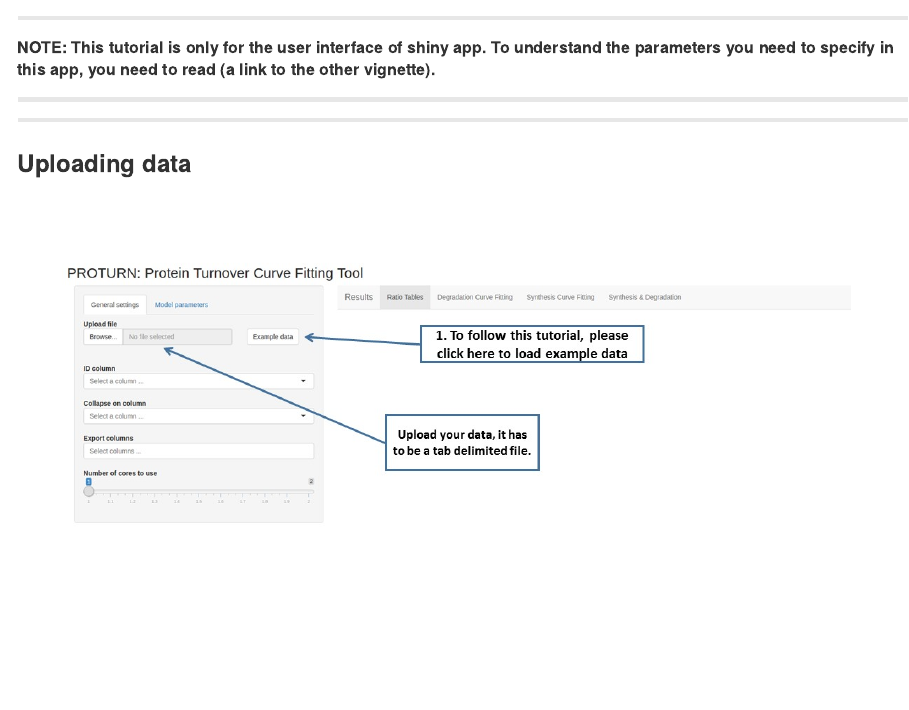
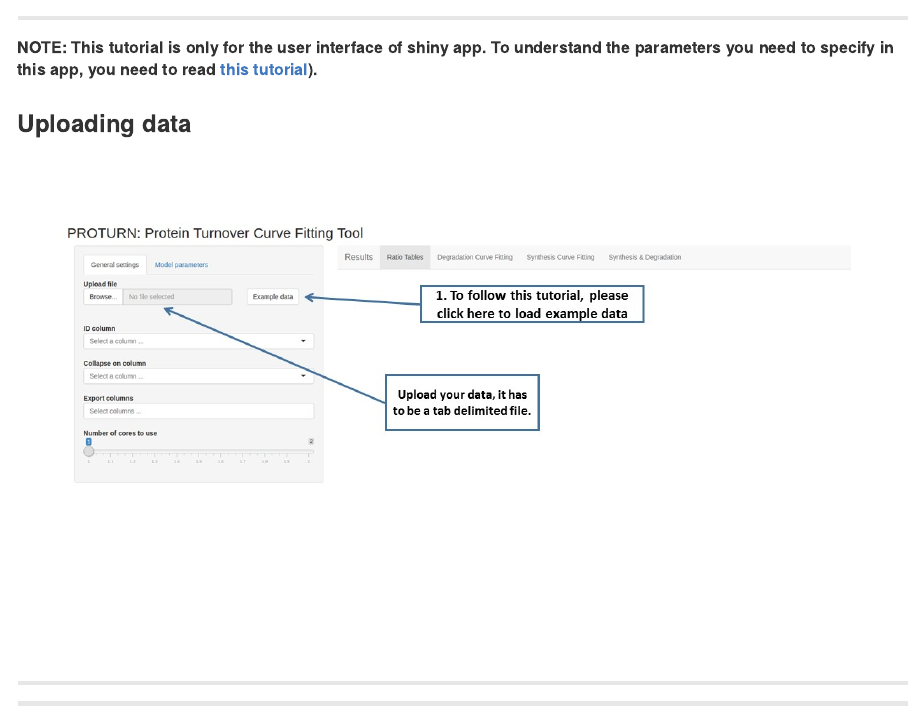
Before and after one commit to mengchen18/mengchen18.github.io, an R Markdown document (_posts/2018-01-30-proturn-shiny.Rmd): the page in a window 1100 px wide, from its top. The pictures show the output file _posts/2018-01-30-proturn-shiny.md that the author committed with the source, drawn offline in the style of GitHub.

Commit message:
update links shinyapp

```diff
--- a/_posts/2018-01-30-proturn-shiny.Rmd
+++ b/_posts/2018-01-30-proturn-shiny.Rmd
@@ -10,10 +10,7 @@ knitr::opts_chunk$set(echo = TRUE)
 
 ------
 
-##### NOTE: This tutorial is only for the user interface of shiny app. To understand the parameters you need to specify in this app, you need to read (a link to the other vignette).
-
------------------------------------------------------------------------------------------
------------------------------------------------------------------------------------------
+##### NOTE: This tutorial is only for the user interface of shiny app. To understand the parameters you need to specify in this app, you need to read [this tutorial][linkproturntut]).
 
 ### Uploading data
 ![Uploading data](/figure/proturnShiny/Slide1.JPG)
```
Also changed, not shown: _posts/2018-01-30-proturn-shiny.md, _posts/2018-01-30-proturn-workflow.md, _posts/2018-01-30-proturn-shiny.Rmd (2 more changed lines).
